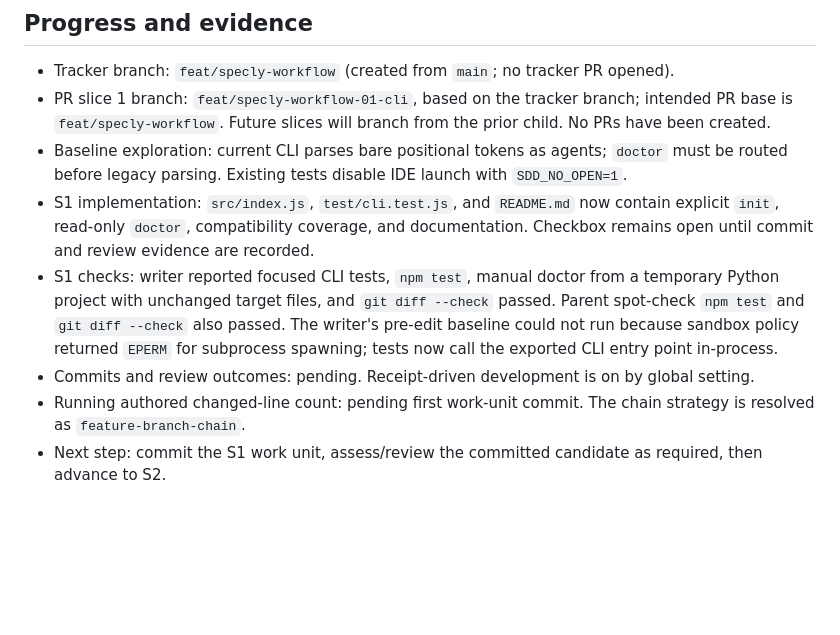
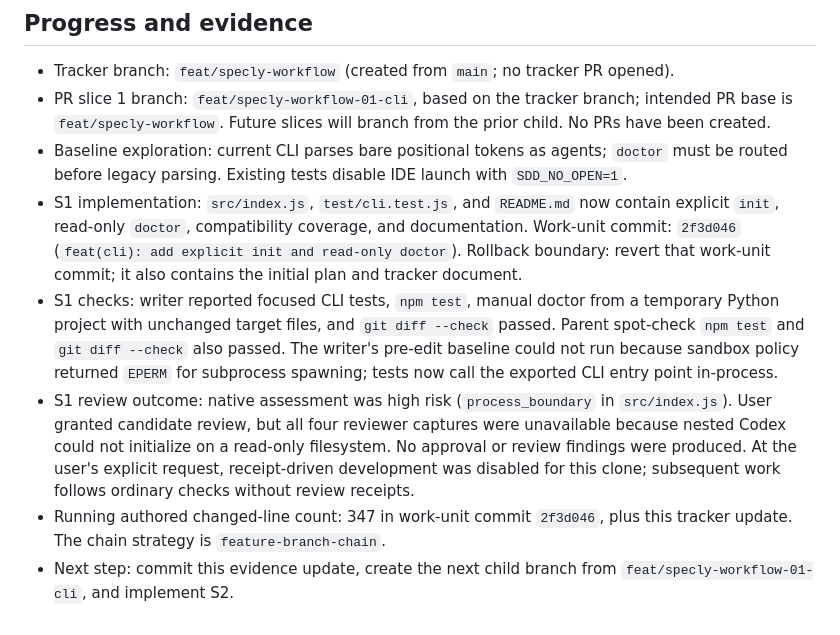
Before and after one commit to DavidBritto/specly, a Markdown page: odd/tasks/specly-workflow.md, the part around one of its changes. GitHub-like rendering; blank space fills up the shorter version.

Commit message:
docs(roadmap): record first slice verification

```diff
--- a/odd/tasks/specly-workflow.md
+++ b/odd/tasks/specly-workflow.md
@@ -42,8 +42,8 @@ Specly 1.1.0 scaffolds SDD files but does not orchestrate tasks or verification.
 - Tracker branch: `feat/specly-workflow` (created from `main`; no tracker PR opened).
 - PR slice 1 branch: `feat/specly-workflow-01-cli`, based on the tracker branch; intended PR base is `feat/specly-workflow`. Future slices will branch from the prior child. No PRs have been created.
 - Baseline exploration: current CLI parses bare positional tokens as agents; `doctor` must be routed before legacy parsing. Existing tests disable IDE launch with `SDD_NO_OPEN=1`.
-- S1 implementation: `src/index.js`, `test/cli.test.js`, and `README.md` now contain explicit `init`, read-only `doctor`, compatibility coverage, and documentation. Checkbox remains open until commit and review evidence are recorded.
+- S1 implementation: `src/index.js`, `test/cli.test.js`, and `README.md` now contain explicit `init`, read-only `doctor`, compatibility coverage, and documentation. Work-unit commit: `2f3d046` (`feat(cli): add explicit init and read-only doctor`). Rollback boundary: revert that work-unit commit; it also contains the initial plan and tracker document.
 - S1 checks: writer reported focused CLI tests, `npm test`, manual doctor from a temporary Python project with unchanged target files, and `git diff --check` passed. Parent spot-check `npm test` and `git diff --check` also passed. The writer's pre-edit baseline could not run because sandbox policy returned `EPERM` for subprocess spawning; tests now call the exported CLI entry point in-process.
-- Commits and review outcomes: pending. Receipt-driven development is on by global setting.
-- Running authored changed-line count: pending first work-unit commit. The chain strategy is resolved as `feature-branch-chain`.
-- Next step: commit the S1 work unit, assess/review the committed candidate as required, then advance to S2.
+- S1 review outcome: native assessment was high risk (`process_boundary` in `src/index.js`). User granted candidate review, but all four reviewer captures were unavailable because nested Codex could not initialize on a read-only filesystem. No approval or review findings were produced. At the user's explicit request, receipt-driven development was disabled for this clone; subsequent work follows ordinary checks without review receipts.
+- Running authored changed-line count: 347 in work-unit commit `2f3d046`, plus this tracker update. The chain strategy is `feature-branch-chain`.
+- Next step: commit this evidence update, create the next child branch from `feat/specly-workflow-01-cli`, and implement S2.
```
Also changed, not shown: other parts of odd/tasks/specly-workflow.md (+1 -1 lines).
